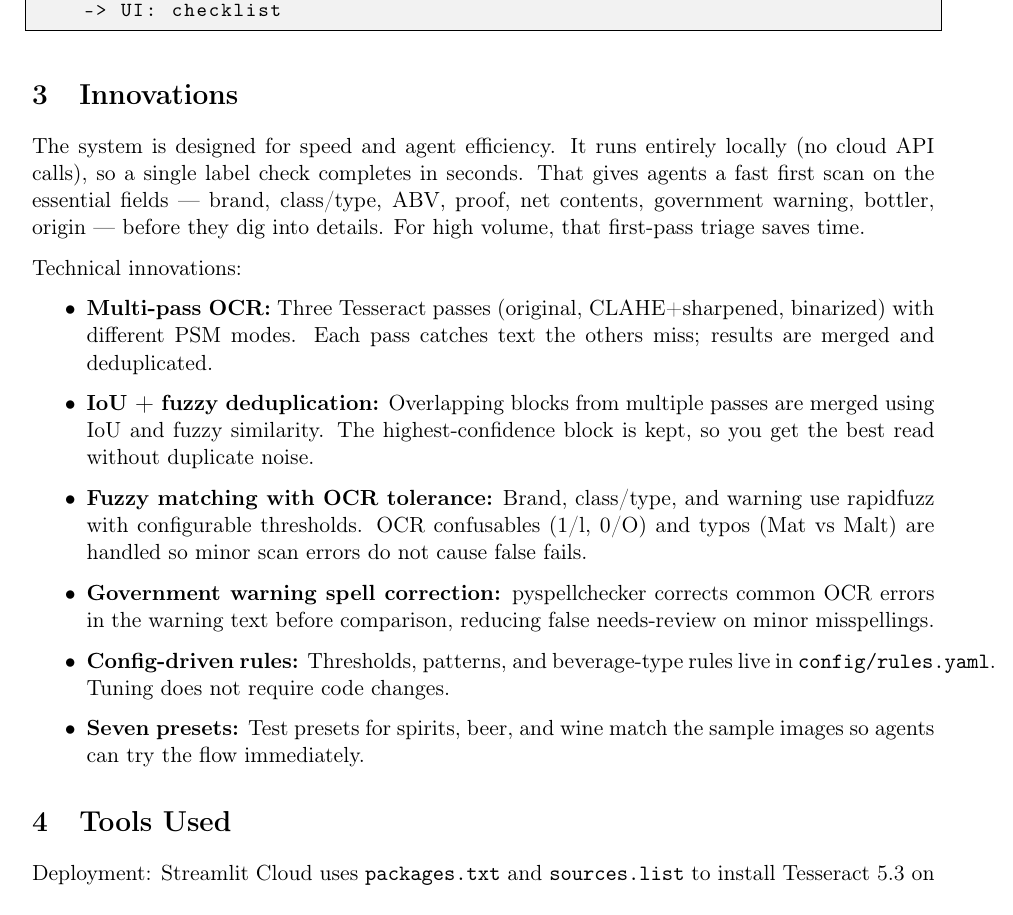
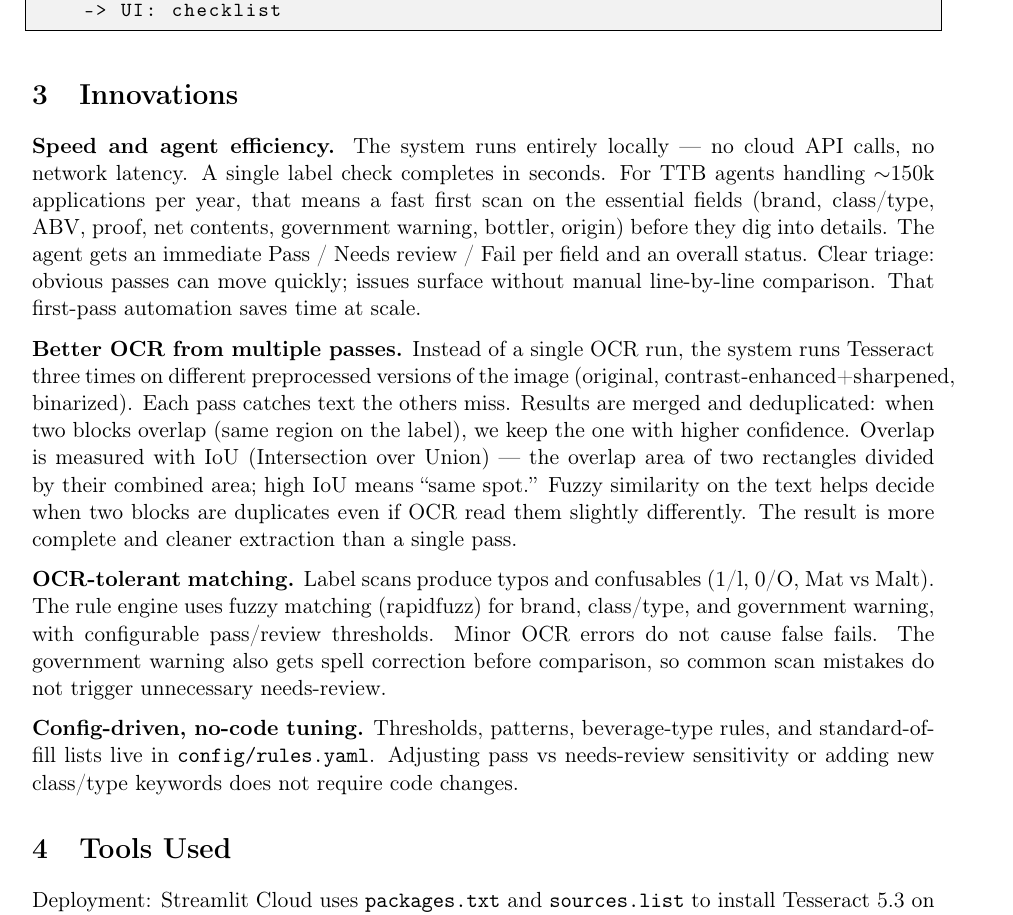
Before and after one commit to lapardhaja/Alcohol-Label, a LaTeX document (docs/APPROACH.tex): part of page 2 of 4, cut so that both start at the same text. Compiled offline with pdfLaTeX.

Commit message:
Refine innovations section in APPROACH.md and APPROACH.tex
- Enhanced descriptions of system capabilities, emphasizing local processing for speed and agent efficiency.
- Clarified technical innovations including multi-pass OCR, fuzzy matching, and config-driven tuning.
- Improved readability and structure for better user comprehension of the system's features and benefits.

These updates aim to provide a clearer and more detailed overview of the system's innovations and operational advantages.

```diff
--- a/docs/APPROACH.tex
+++ b/docs/APPROACH.tex
@@ -66,18 +66,13 @@ Label image + Application data
 
 \section{Innovations}
 
-The system is designed for speed and agent efficiency. It runs entirely locally (no cloud API calls), so a single label check completes in seconds. That gives agents a fast first scan on the essential fields --- brand, class/type, ABV, proof, net contents, government warning, bottler, origin --- before they dig into details. For high volume, that first-pass triage saves time.
+\textbf{Speed and agent efficiency.} The system runs entirely locally --- no cloud API calls, no network latency. A single label check completes in seconds. For TTB agents handling $\sim$150k applications per year, that means a fast first scan on the essential fields (brand, class/type, ABV, proof, net contents, government warning, bottler, origin) before they dig into details. The agent gets an immediate Pass / Needs review / Fail per field and an overall status. Clear triage: obvious passes can move quickly; issues surface without manual line-by-line comparison. That first-pass automation saves time at scale.
 
-Technical innovations:
+\textbf{Better OCR from multiple passes.} Instead of a single OCR run, the system runs Tesseract three times on different preprocessed versions of the image (original, contrast-enhanced+sharpened, binarized). Each pass catches text the others miss. Results are merged and deduplicated: when two blocks overlap (same region on the label), we keep the one with higher confidence. Overlap is measured with IoU (Intersection over Union) --- the overlap area of two rectangles divided by their combined area; high IoU means ``same spot.'' Fuzzy similarity on the text helps decide when two blocks are duplicates even if OCR read them slightly differently. The result is more complete and cleaner extraction than a single pass.
 
-\begin{itemize}
-    \item \textbf{Multi-pass OCR:} Three Tesseract passes (original, CLAHE+sharpened, binarized) with different PSM modes. Each pass catches text the others miss; results are merged and deduplicated.
-    \item \textbf{IoU + fuzzy deduplication:} Overlapping blocks from multiple passes are merged using IoU and fuzzy similarity. The highest-confidence block is kept, so you get the best read without duplicate noise.
-    \item \textbf{Fuzzy matching with OCR tolerance:} Brand, class/type, and warning use rapidfuzz with configurable thresholds. OCR confusables (1/l, 0/O) and typos (Mat vs Malt) are handled so minor scan errors do not cause false fails.
-    \item \textbf{Government warning spell correction:} pyspellchecker corrects common OCR errors in the warning text before comparison, reducing false needs-review on minor misspellings.
-    \item \textbf{Config-driven rules:} Thresholds, patterns, and beverage-type rules live in \texttt{config/rules.yaml}. Tuning does not require code changes.
-    \item \textbf{Seven presets:} Test presets for spirits, beer, and wine match the sample images so agents can try the flow immediately.
-\end{itemize}
+\textbf{OCR-tolerant matching.} Label scans produce typos and confusables (1/l, 0/O, Mat vs Malt). The rule engine uses fuzzy matching (rapidfuzz) for brand, class/type, and government warning, with configurable pass/review thresholds. Minor OCR errors do not cause false fails. The government warning also gets spell correction before comparison, so common scan mistakes do not trigger unnecessary needs-review.
+
+\textbf{Config-driven, no-code tuning.} Thresholds, patterns, beverage-type rules, and standard-of-fill lists live in \texttt{config/rules.yaml}. Adjusting pass vs needs-review sensitivity or adding new class/type keywords does not require code changes.
 
 \section{Tools Used}
 
```
Also changed, not shown: docs/APPROACH.md (+5 -8 lines).
